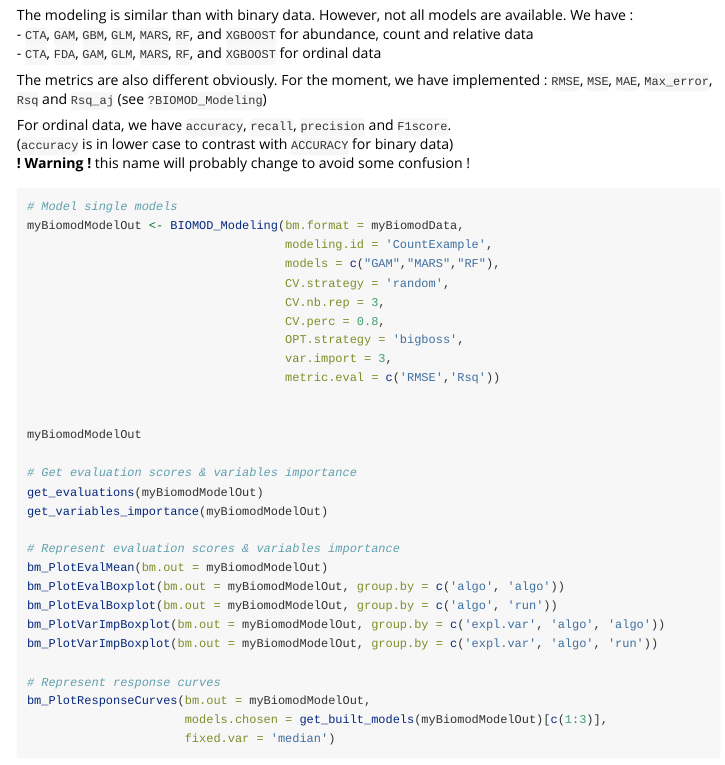
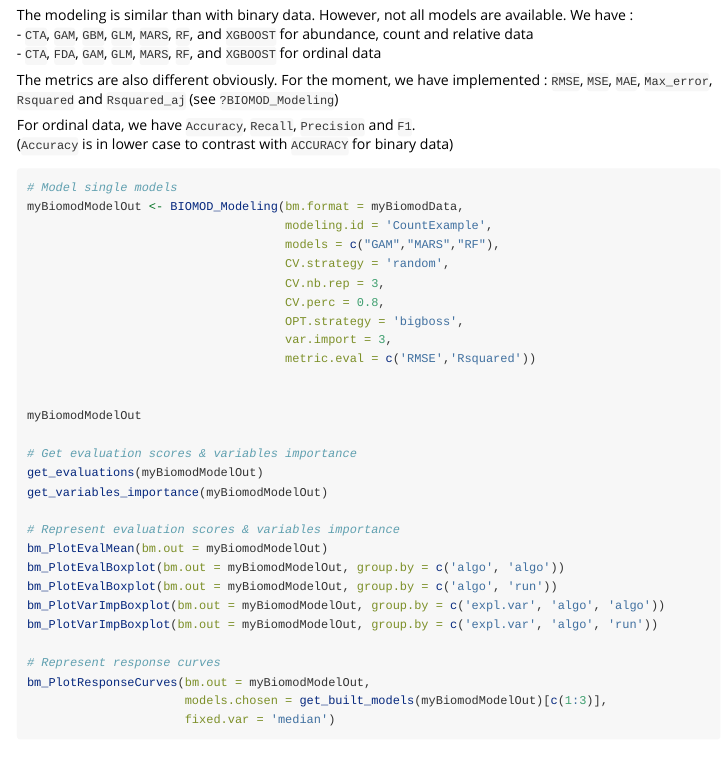
Before and after one commit to biomodhub/biomod2, an R Markdown document (vignettes/vignette_Abundance.Rmd): the page in a window 1100 px wide, from 2920 px down. Rendered offline with R 4.5, knitr and Pandoc, with nearby package versions; long lines of code are wrapped.

Commit message:
Vignette abundance metrics

````diff
--- a/vignettes/vignette_Abundance.Rmd
+++ b/vignettes/vignette_Abundance.Rmd
@@ -173,11 +173,11 @@ However, not all models are available. We have :
  - `CTA`, `FDA`, `GAM`, `GLM`, `MARS`, `RF`, and `XGBOOST` for ordinal data
 
 The metrics are also different obviously. For the moment, we have implemented :
-`RMSE`, `MSE`, `MAE`, `Max_error`, `Rsq` and `Rsq_aj` (see `?BIOMOD_Modeling`)
+`RMSE`, `MSE`, `MAE`, `Max_error`, `Rsquared` and `Rsquared_aj` (see `?BIOMOD_Modeling`)
 
-For ordinal data, we have `accuracy`, `recall`, `precision` and `F1score`.
-(`accuracy` is in lower case to contrast with `ACCURACY` for binary data)
-**! Warning !** this name will probably change to avoid some confusion !
+For ordinal data, we have `Accuracy`, `Recall`, `Precision` and `F1`.
+(`Accuracy` is in lower case to contrast with `ACCURACY` for binary data)
+
 
 ```R
 # Model single models
@@ -189,7 +189,7 @@ myBiomodModelOut <- BIOMOD_Modeling(bm.format = myBiomodData,
                                     CV.perc = 0.8,
                                     OPT.strategy = 'bigboss',
                                     var.import = 3,
-                                    metric.eval = c('RMSE','Rsq'))
+                                    metric.eval = c('RMSE','Rsquared'))
 
 
 myBiomodModelOut
````
Also changed, not shown: vignettes/vignette_Abundance.Rmd (6 more changed lines), 1 other file.
